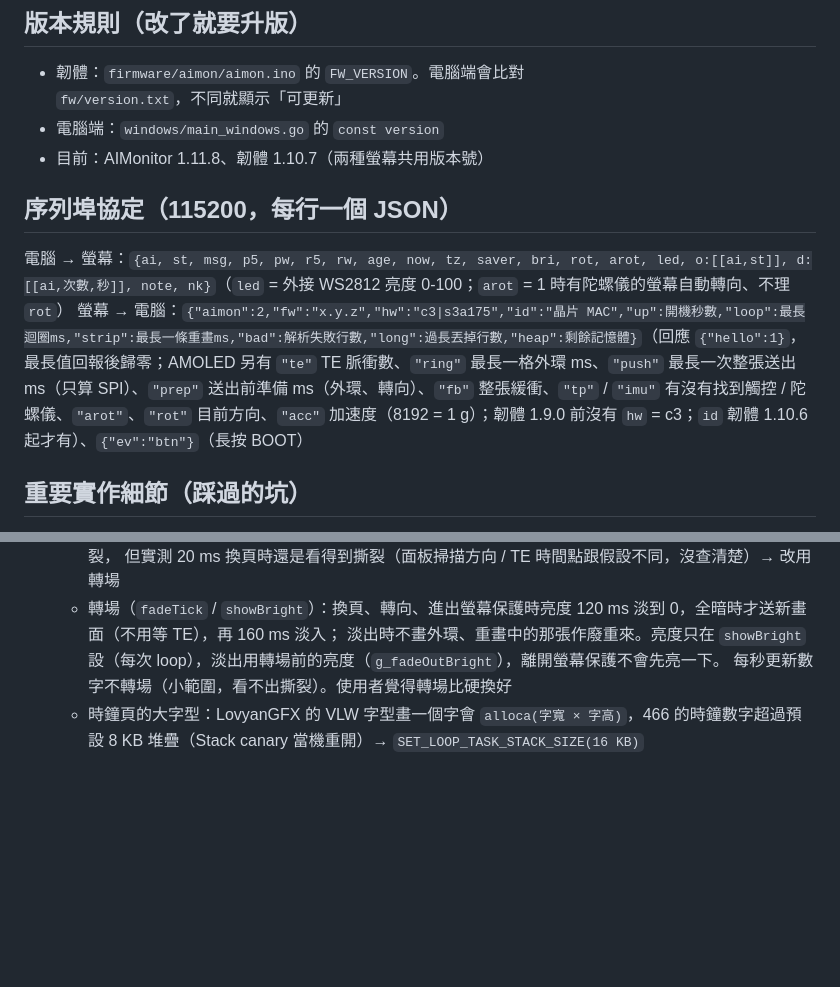
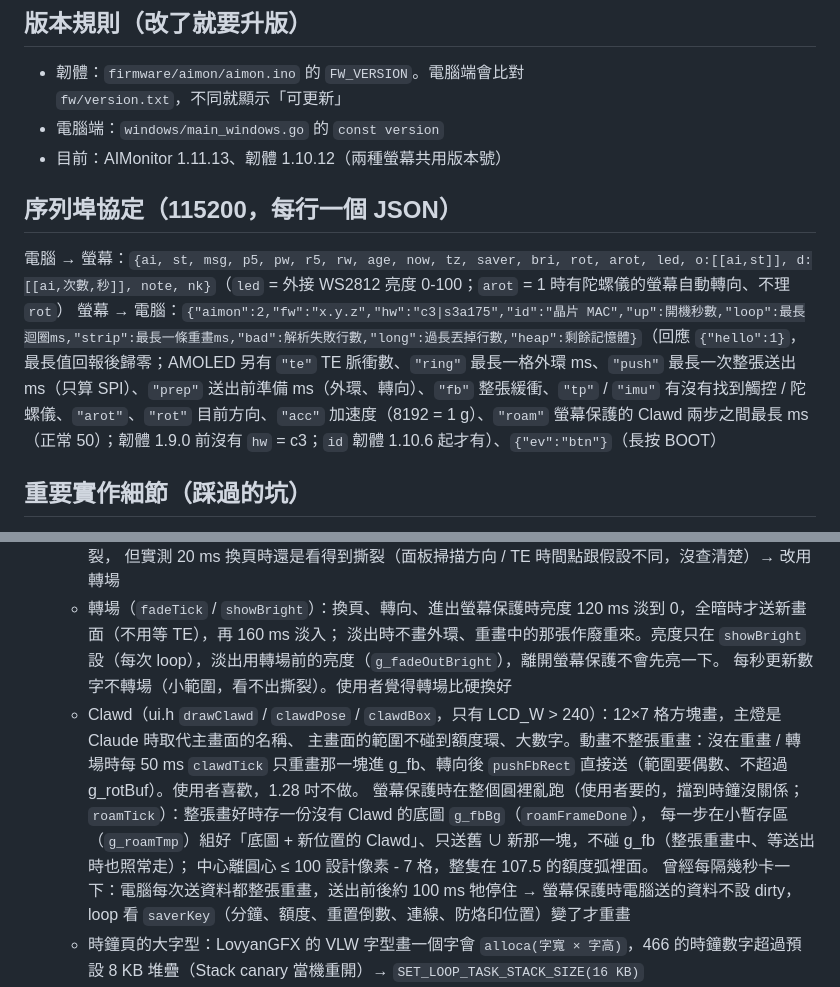
Before and after one commit to Eggisgood69/AIMonitor, a Markdown page: CLAUDE.md, 2 parts joined by grey strips. GitHub-like rendering; blank space fills up the shorter version.

Commit message:
AIMonitor 1.11.13（韌體 1.10.12）：AMOLED 加入會動的 Clawd，額度數字置中
- Clawd（Claude Code 的像素小螃蟹）：主燈是 Claude 時取代主畫面上方的名稱，
  生成中踏步、需審核揮手、完成跳一下、錯誤抖動、待命眨眼；每 50 ms 只重畫那一塊
- 螢幕保護時 Clawd 在整個圓裡亂跑（擋到時鐘沒關係）：底圖 + 小暫存區組合，整張重畫時也照常走
- 螢幕保護只在內容變了才整張重畫（電腦送資料不再每次重畫，Clawd 不會每幾秒卡一下）；hello 回報 roam
- 額度的大數字本身置中，「%」掛在右邊（兩種螢幕，README 預覽圖已更新）

Co-Authored-By: Claude Opus 5.5 <noreply@anthropic.com>

```diff
--- a/CLAUDE.md
+++ b/CLAUDE.md
@@ -64,12 +64,12 @@ extension/                 舊的 Chrome 擴充功能（Mac 選用，已不維
 
 - 韌體：`firmware/aimon/aimon.ino` 的 `FW_VERSION`。電腦端會比對 `fw/version.txt`，不同就顯示「可更新」
 - 電腦端：`windows/main_windows.go` 的 `const version`
-- 目前：AIMonitor 1.11.8、韌體 1.10.7（兩種螢幕共用版本號）
+- 目前：AIMonitor 1.11.13、韌體 1.10.12（兩種螢幕共用版本號）
 
 ## 序列埠協定（115200，每行一個 JSON）
 
 電腦 → 螢幕：`{ai, st, msg, p5, pw, r5, rw, age, now, tz, saver, bri, rot, arot, led, o:[[ai,st]], d:[[ai,次數,秒]], note, nk}`（`led` = 外接 WS2812 亮度 0-100；`arot` = 1 時有陀螺儀的螢幕自動轉向、不理 `rot`）
-螢幕 → 電腦：`{"aimon":2,"fw":"x.y.z","hw":"c3|s3a175","id":"晶片 MAC","up":開機秒數,"loop":最長迴圈ms,"strip":最長一條重畫ms,"bad":解析失敗行數,"long":過長丟掉行數,"heap":剩餘記憶體}`（回應 `{"hello":1}`，最長值回報後歸零；AMOLED 另有 `"te"` TE 脈衝數、`"ring"` 最長一格外環 ms、`"push"` 最長一次整張送出 ms（只算 SPI）、`"prep"` 送出前準備 ms（外環、轉向）、`"fb"` 整張緩衝、`"tp"` / `"imu"` 有沒有找到觸控 / 陀螺儀、`"arot"`、`"rot"` 目前方向、`"acc"` 加速度（8192 = 1 g）；韌體 1.9.0 前沒有 `hw` = c3；`id` 韌體 1.10.6 起才有）、`{"ev":"btn"}`（長按 BOOT）
+螢幕 → 電腦：`{"aimon":2,"fw":"x.y.z","hw":"c3|s3a175","id":"晶片 MAC","up":開機秒數,"loop":最長迴圈ms,"strip":最長一條重畫ms,"bad":解析失敗行數,"long":過長丟掉行數,"heap":剩餘記憶體}`（回應 `{"hello":1}`，最長值回報後歸零；AMOLED 另有 `"te"` TE 脈衝數、`"ring"` 最長一格外環 ms、`"push"` 最長一次整張送出 ms（只算 SPI）、`"prep"` 送出前準備 ms（外環、轉向）、`"fb"` 整張緩衝、`"tp"` / `"imu"` 有沒有找到觸控 / 陀螺儀、`"arot"`、`"rot"` 目前方向、`"acc"` 加速度（8192 = 1 g）、`"roam"` 螢幕保護的 Clawd 兩步之間最長 ms（正常 50）；韌體 1.9.0 前沒有 `hw` = c3；`id` 韌體 1.10.6 起才有）、`{"ev":"btn"}`（長按 BOOT）
 
 ## 重要實作細節（踩過的坑）
 
@@ -94,6 +94,14 @@ extension/                 舊的 Chrome 擴充功能（Mac 選用，已不維
   - 轉場（`fadeTick` / `showBright`）：換頁、轉向、進出螢幕保護時亮度 120 ms 淡到 0，全暗時才送新畫面（不用等 TE），再 160 ms 淡入；
     淡出時不畫外環、重畫中的那張作廢重來。亮度只在 `showBright` 設（每次 loop），淡出用轉場前的亮度（`g_fadeOutBright`），離開螢幕保護不會先亮一下。
     每秒更新數字不轉場（小範圍，看不出撕裂）。使用者覺得轉場比硬換好
+  - Clawd（ui.h `drawClawd` / `clawdPose` / `clawdBox`，只有 LCD_W > 240）：12×7 格方塊畫，主燈是 Claude 時取代主畫面的名稱、
+    主畫面的範圍不碰到額度環、大數字。動畫不整張重畫：沒在重畫 / 轉場時每 50 ms
+    `clawdTick` 只重畫那一塊進 g_fb、轉向後 `pushFbRect` 直接送（範圍要偶數、不超過 g_rotBuf）。使用者喜歡，1.28 吋不做。
+    螢幕保護時在整個圓裡亂跑（使用者要的，擋到時鐘沒關係；`roamTick`）：整張畫好時存一份沒有 Clawd 的底圖 `g_fbBg`（`roamFrameDone`），
+    每一步在小暫存區（`g_roamTmp`）組好「底圖 + 新位置的 Clawd」、只送舊 ∪ 新那一塊，不碰 g_fb（整張重畫中、等送出時也照常走）；
+    中心離圓心 ≤ 100 設計像素 - 7 格，整隻在 107.5 的額度弧裡面。
+    曾經每隔幾秒卡一下：電腦每次送資料都整張重畫，送出前後約 100 ms 牠停住 → 螢幕保護時電腦送的資料不設 dirty，
+    loop 看 `saverKey`（分鐘、額度、重置倒數、連線、防烙印位置）變了才重畫
   - 時鐘頁的大字型：LovyanGFX 的 VLW 字型畫一個字會 `alloca(字寬 × 字高)`，466 的時鐘數字超過預設 8 KB 堆疊（Stack canary 當機重開）→ `SET_LOOP_TASK_STACK_SIZE(16 KB)`
   - 觸控 CST9217（I2C 0x5A，16 位元暫存器 0xD000 讀 15 bytes、讀完寫 `D0 00 AB`；[6] = 0xAB、[0] 低 4 位元 0x06 = 按著）：
     一直輪詢的話偶爾整個 I2C 卡 1 秒 → 只在 INT（GPIO11）下降緣之後 60 ms 內讀（手指按著時會一直送脈衝；脈衝很短，讀電位看不到）。
```
Also changed, not shown: README.md (+1 -1 lines), preview-pages.png, preview.png, 10 other files.
